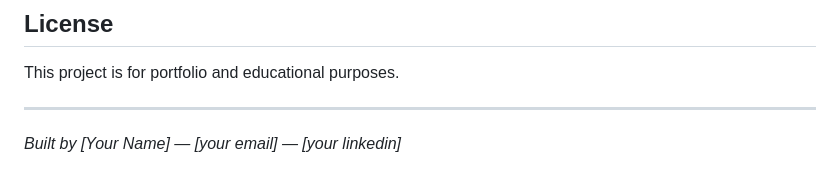
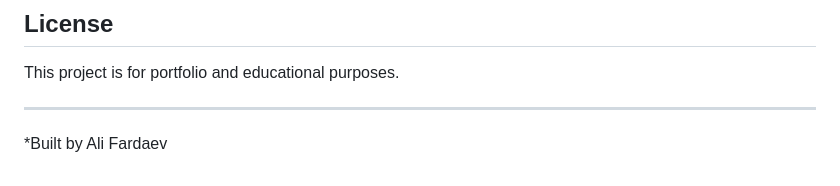
Before and after one commit to fardaevm/MedCoverage, a Markdown page: README.md, the part around the change. Drawn GitHub-style.

```diff
--- a/README.md
+++ b/README.md
@@ -402,4 +402,4 @@ This project is for portfolio and educational purposes.
 
 ---
 
-*Built by [Your Name] — [your email] — [your linkedin]*
+*Built by Ali Fardaev
```
